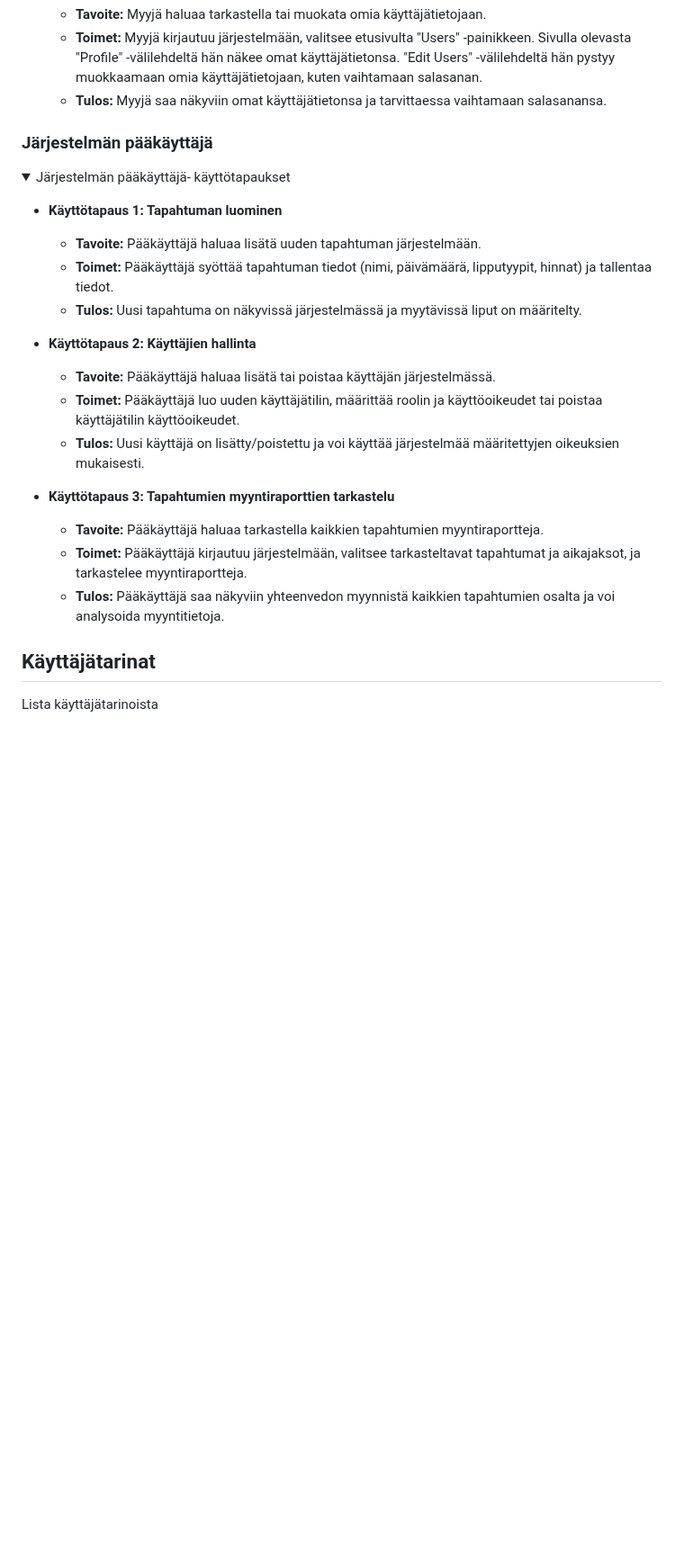
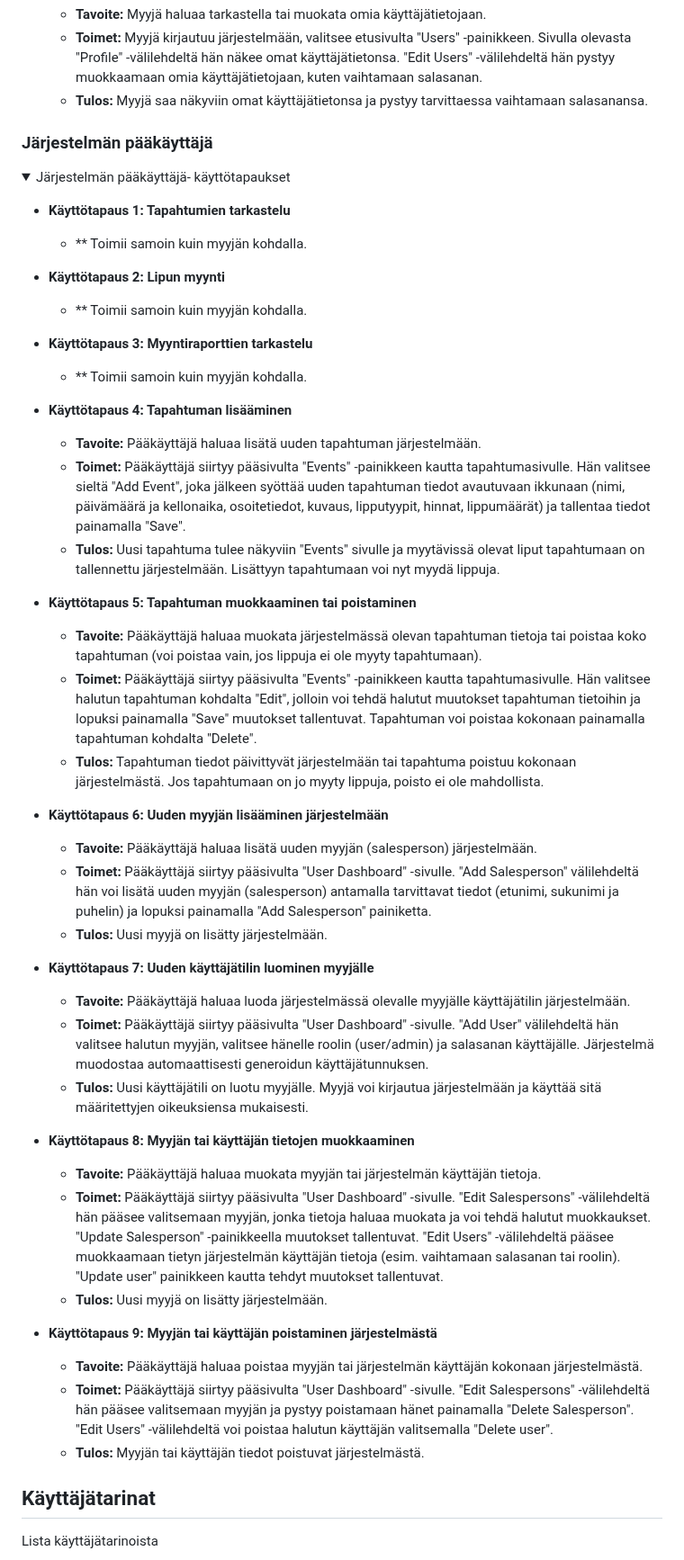
Before and after one commit to Elite1nnovators/TicketGuru-Sovellus, a Markdown page: README.md, the part around one of its changes. Shown at 90% size. Rendered like a GitHub page; folded sections open; blank space fills up the shorter version.

Commit message:
pääkäyttäjän käyttötapaukset dokumenttiin muokattu

```diff
--- a/README.md
+++ b/README.md
@@ -99,7 +99,7 @@ Järjestelmän määrittelyssä tarkastellaan TicketGuru-sovellusta käyttäjän
 - **Käyttötapaus 4: Käyttäjätietojen tarkastelu ja muokkaus**
     - **Tavoite:** Myyjä haluaa tarkastella tai muokata omia käyttäjätietojaan.
     - **Toimet:** Myyjä kirjautuu järjestelmään, valitsee etusivulta "Users" -painikkeen. Sivulla olevasta "Profile" -välilehdeltä hän näkee omat käyttäjätietonsa. "Edit Users" -välilehdeltä hän pystyy muokkaamaan omia käyttäjätietojaan, kuten vaihtamaan salasanan.
-    - **Tulos:** Myyjä saa näkyviin omat käyttäjätietonsa ja tarvittaessa vaihtamaan salasanansa.
+    - **Tulos:** Myyjä saa näkyviin omat käyttäjätietonsa ja pystyy tarvittaessa vaihtamaan salasanansa.
 
 
 </details>
@@ -111,20 +111,44 @@ Järjestelmän määrittelyssä tarkastellaan TicketGuru-sovellusta käyttäjän
 <summary> Järjestelmän pääkäyttäjä- käyttötapaukset </summary>
 </br>
 
-- **Käyttötapaus 1: Tapahtuman luominen**
+- **Käyttötapaus 1: Tapahtumien tarkastelu**
+  - ** Toimii samoin kuin myyjän kohdalla.
+
+- **Käyttötapaus 2: Lipun myynti**
+  - ** Toimii samoin kuin myyjän kohdalla.
+
+- **Käyttötapaus 3: Myyntiraporttien tarkastelu**
+  - ** Toimii samoin kuin myyjän kohdalla.
+
+- **Käyttötapaus 4: Tapahtuman lisääminen**
     - **Tavoite:** Pääkäyttäjä haluaa lisätä uuden tapahtuman järjestelmään.
-    - **Toimet:** Pääkäyttäjä syöttää tapahtuman tiedot (nimi, päivämäärä, lipputyypit, hinnat) ja tallentaa tiedot.
-    - **Tulos:** Uusi tapahtuma on näkyvissä järjestelmässä ja myytävissä liput on määritelty.
-
-- **Käyttötapaus 2: Käyttäjien hallinta**
-    - **Tavoite:** Pääkäyttäjä haluaa lisätä tai poistaa käyttäjän järjestelmässä.
-    - **Toimet:** Pääkäyttäjä luo uuden käyttäjätilin, määrittää roolin ja käyttöoikeudet tai poistaa käyttäjätilin käyttöoikeudet.
-    - **Tulos:** Uusi käyttäjä on lisätty/poistettu ja voi käyttää järjestelmää määritettyjen oikeuksien mukaisesti.
-
-- **Käyttötapaus 3: Tapahtumien myyntiraporttien tarkastelu**
-    - **Tavoite:** Pääkäyttäjä haluaa tarkastella kaikkien tapahtumien myyntiraportteja.
-    - **Toimet:** Pääkäyttäjä kirjautuu järjestelmään, valitsee tarkasteltavat tapahtumat ja aikajaksot, ja tarkastelee myyntiraportteja.
-    - **Tulos:** Pääkäyttäjä saa näkyviin yhteenvedon myynnistä kaikkien tapahtumien osalta ja voi analysoida myyntitietoja.
+    - **Toimet:** Pääkäyttäjä siirtyy pääsivulta "Events" -painikkeen kautta tapahtumasivulle. Hän valitsee sieltä "Add Event", joka jälkeen syöttää uuden tapahtuman tiedot avautuvaan ikkunaan (nimi, päivämäärä ja kellonaika, osoitetiedot, kuvaus, lipputyypit, hinnat, lippumäärät) ja tallentaa tiedot painamalla "Save".
+    - **Tulos:** Uusi tapahtuma tulee näkyviin "Events" sivulle ja myytävissä olevat liput tapahtumaan on tallennettu järjestelmään. Lisättyyn tapahtumaan voi nyt myydä lippuja.
+
+- **Käyttötapaus 5: Tapahtuman muokkaaminen tai poistaminen**
+    - **Tavoite:** Pääkäyttäjä haluaa muokata järjestelmässä olevan tapahtuman tietoja tai poistaa koko tapahtuman (voi poistaa vain, jos lippuja ei ole myyty tapahtumaan).
+    - **Toimet:** Pääkäyttäjä siirtyy pääsivulta "Events" -painikkeen kautta tapahtumasivulle. Hän valitsee halutun tapahtuman kohdalta "Edit", jolloin voi tehdä halutut muutokset tapahtuman tietoihin ja lopuksi painamalla "Save" muutokset tallentuvat. Tapahtuman voi poistaa kokonaan painamalla tapahtuman kohdalta "Delete".
+    - **Tulos:** Tapahtuman tiedot päivittyvät järjestelmään tai tapahtuma poistuu kokonaan järjestelmästä. Jos tapahtumaan on jo myyty lippuja, poisto ei ole mahdollista.
+
+- **Käyttötapaus 6: Uuden myyjän lisääminen järjestelmään**
+    - **Tavoite:** Pääkäyttäjä haluaa lisätä uuden myyjän (salesperson) järjestelmään.
+    - **Toimet:** Pääkäyttäjä siirtyy pääsivulta "User Dashboard" -sivulle. "Add Salesperson" välilehdeltä hän voi lisätä uuden myyjän (salesperson) antamalla tarvittavat tiedot (etunimi, sukunimi ja puhelin) ja lopuksi painamalla "Add Salesperson" painiketta.
+    - **Tulos:** Uusi myyjä on lisätty järjestelmään.
+
+- **Käyttötapaus 7: Uuden käyttäjätilin luominen myyjälle**
+    - **Tavoite:** Pääkäyttäjä haluaa luoda järjestelmässä olevalle myyjälle käyttäjätilin järjestelmään.
+    - **Toimet:** Pääkäyttäjä siirtyy pääsivulta "User Dashboard" -sivulle. "Add User" välilehdeltä hän valitsee halutun myyjän, valitsee hänelle roolin (user/admin) ja salasanan käyttäjälle. Järjestelmä muodostaa automaattisesti generoidun käyttäjätunnuksen.
+    - **Tulos:** Uusi käyttäjätili on luotu myyjälle. Myyjä voi kirjautua järjestelmään ja käyttää sitä määritettyjen oikeuksiensa mukaisesti.
+
+- **Käyttötapaus 8: Myyjän tai käyttäjän tietojen muokkaaminen**
+    - **Tavoite:** Pääkäyttäjä haluaa muokata myyjän tai järjestelmän käyttäjän tietoja.
+    - **Toimet:** Pääkäyttäjä siirtyy pääsivulta "User Dashboard" -sivulle. "Edit Salespersons" -välilehdeltä hän pääsee valitsemaan myyjän, jonka tietoja haluaa muokata ja voi tehdä halutut muokkaukset. "Update Salesperson" -painikkeella muutokset tallentuvat. "Edit Users" -välilehdeltä pääsee muokkaamaan tietyn järjestelmän käyttäjän tietoja (esim. vaihtamaan salasanan tai roolin). "Update user" painikkeen kautta tehdyt muutokset tallentuvat.
+    - **Tulos:** Uusi myyjä on lisätty järjestelmään.
+
+- **Käyttötapaus 9: Myyjän tai käyttäjän poistaminen järjestelmästä**
+    - **Tavoite:** Pääkäyttäjä haluaa poistaa myyjän tai järjestelmän käyttäjän kokonaan järjestelmästä.
+    - **Toimet:** Pääkäyttäjä siirtyy pääsivulta "User Dashboard" -sivulle. "Edit Salespersons" -välilehdeltä hän pääsee valitsemaan myyjän ja pystyy poistamaan hänet painamalla "Delete Salesperson". "Edit Users" -välilehdeltä voi poistaa halutun käyttäjän valitsemalla "Delete user".
+    - **Tulos:** Myyjän tai käyttäjän tiedot poistuvat järjestelmästä.
 
 </details>
 
```
Also changed, not shown: other parts of README.md (+1 -1 lines).
